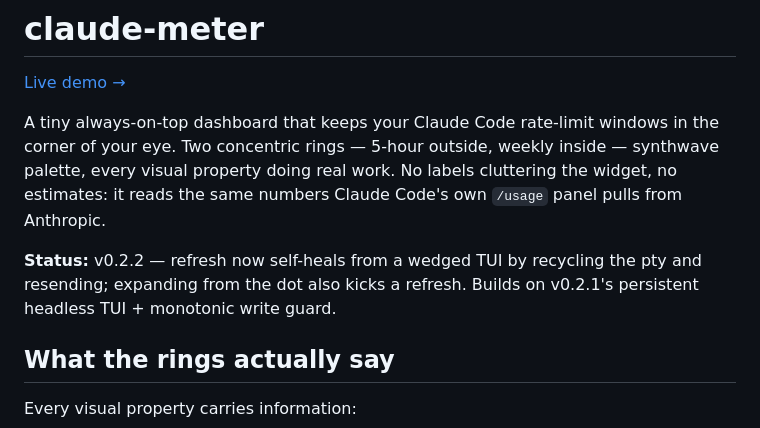
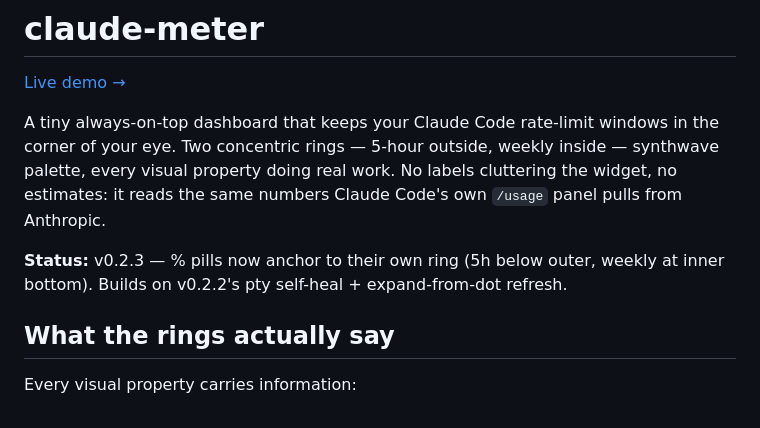
Before and after one commit to CasterlyGit/claude-meter, a Markdown page: README.md, the part around the change. Drawn GitHub-style.

Commit message:
docs: bump status line to v0.2.3
Co-Authored-By: Claude Opus 4.7 (1M context) <noreply@anthropic.com>

```diff
--- a/README.md
+++ b/README.md
@@ -4,7 +4,7 @@
 
 A tiny always-on-top dashboard that keeps your Claude Code rate-limit windows in the corner of your eye. Two concentric rings — 5-hour outside, weekly inside — synthwave palette, every visual property doing real work. No labels cluttering the widget, no estimates: it reads the same numbers Claude Code's own `/usage` panel pulls from Anthropic.
 
-**Status:** v0.2.2 — refresh now self-heals from a wedged TUI by recycling the pty and resending; expanding from the dot also kicks a refresh. Builds on v0.2.1's persistent headless TUI + monotonic write guard.
+**Status:** v0.2.3 — % pills now anchor to their own ring (5h below outer, weekly at inner bottom). Builds on v0.2.2's pty self-heal + expand-from-dot refresh.
 
 ## What the rings actually say
 
```
